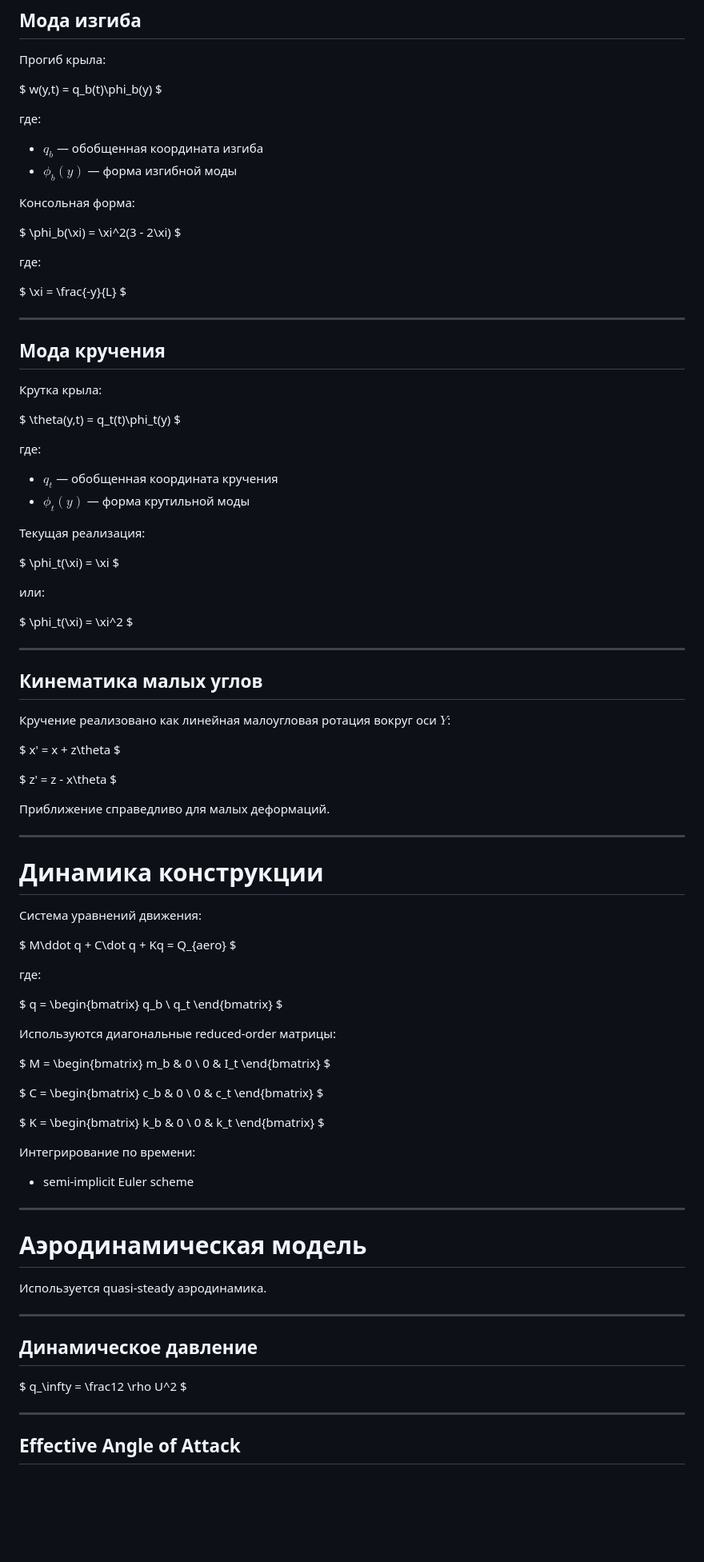
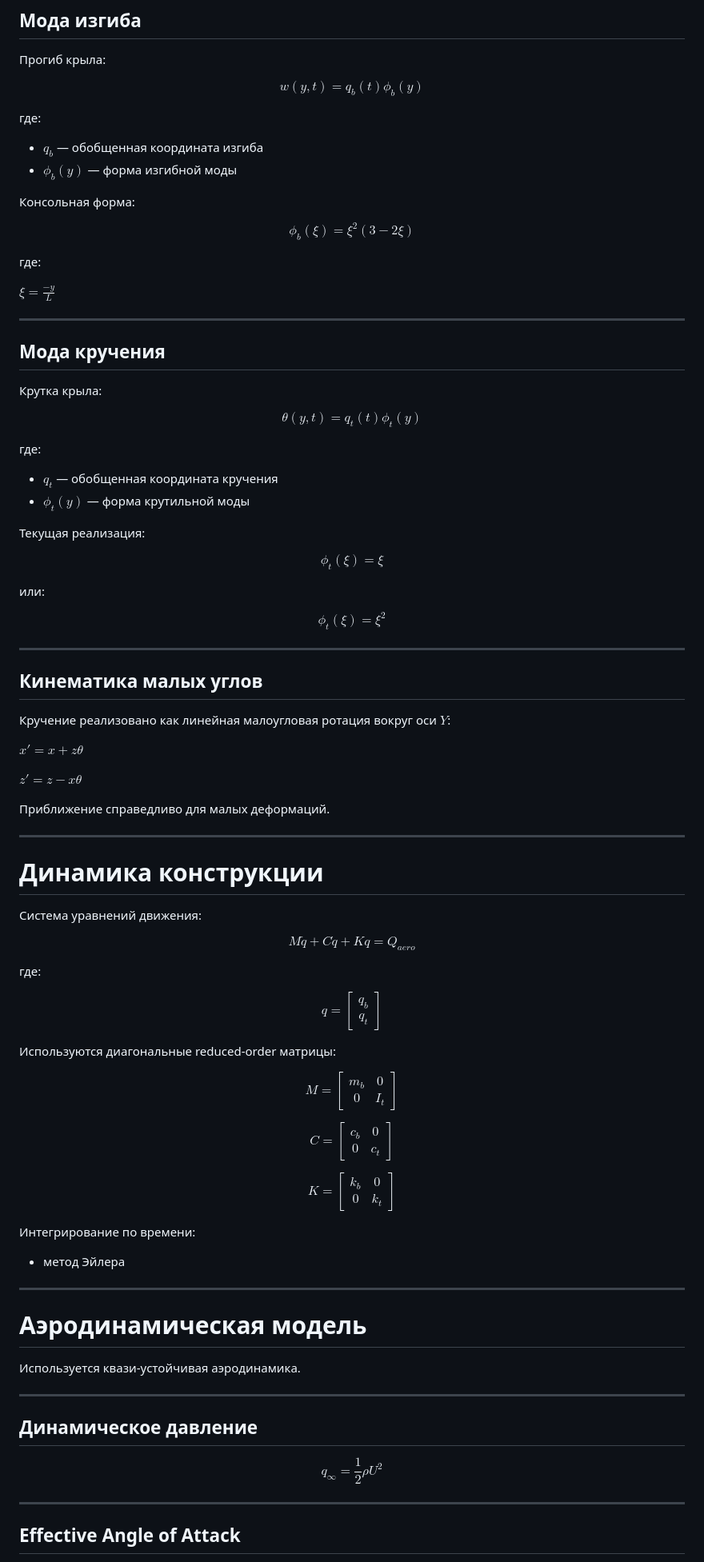
Before and after one commit to daosistt/wing_flutter, a Markdown page: README.md, the part around one of its changes. Shown at 80% size. Drawn GitHub-style; blank space fills up the shorter version.

```diff
--- a/README.md
+++ b/README.md
@@ -66,7 +68,9 @@ $ \mathbf{U}_\infty = (U,0,0) $
 
 Прогиб крыла:
 
-$ w(y,t) = q_b(t)\phi_b(y) $
+$$
+w(y,t) = q_b(t)\phi_b(y)
+$$
 
 где:
 
@@ -75,11 +79,13 @@ $ w(y,t) = q_b(t)\phi_b(y) $
 
 Консольная форма:
 
-$ \phi_b(\xi) = \xi^2(3 - 2\xi) $
+$$
+\phi_b(\xi) = \xi^2(3 - 2\xi)
+$$
 
 где:
 
-$ \xi = \frac{-y}{L} $
+$\xi = \frac{-y}{L}$
 
 ---
 
@@ -87,7 +93,9 @@ $ \xi = \frac{-y}{L} $
 
 Крутка крыла:
 
-$ \theta(y,t) = q_t(t)\phi_t(y) $
+$$
+\theta(y,t) = q_t(t)\phi_t(y)
+$$
 
 где:
 
@@ -96,11 +104,11 @@ $ \theta(y,t) = q_t(t)\phi_t(y) $
 
 Текущая реализация:
 
-$ \phi_t(\xi) = \xi $
+$$\phi_t(\xi) = \xi$$
 
 или:
 
-$ \phi_t(\xi) = \xi^2 $
+$$\phi_t(\xi) = \xi^2$$
 
 ---
 
@@ -108,9 +116,9 @@ $ \phi_t(\xi) = \xi^2 $
 
 Кручение реализовано как линейная малоугловая ротация вокруг оси $Y$:
 
-$ x' = x + z\theta $
+$x' = x + z\theta$
 
-$ z' = z - x\theta $
+$z' = z - x\theta$
 
 Приближение справедливо для малых деформаций.
 
@@ -120,55 +128,63 @@ $ z' = z - x\theta $
 
 Система уравнений движения:
 
-$ M\ddot q + C\dot q + Kq = Q_{aero} $
+$$
+M\ddot q + C\dot q + Kq = Q_{aero}
+$$
 
 где:
 
-$ q =
+$$
+q =
 \begin{bmatrix}
 q_b \\
 q_t
 \end{bmatrix}
-$
+$$
 
 Используются диагональные reduced-order матрицы:
 
-$ M =
+$$
+M =
 \begin{bmatrix}
 m_b & 0 \\
 0 & I_t
 \end{bmatrix}
-$
+$$
 
-$ C =
+$$
+C =
 \begin{bmatrix}
 c_b & 0 \\
 0 & c_t
 \end{bmatrix}
-$
+$$
 
-$ K =
+$$
+K =
 \begin{bmatrix}
 k_b & 0 \\
 0 & k_t
 \end{bmatrix}
-$
+$$
 
 Интегрирование по времени:
 
-- semi-implicit Euler scheme
+- метод Эйлера
 
 ---
 
 # Аэродинамическая модель
 
-Используется quasi-steady аэродинамика.
+Используется квази-устойчивая аэродинамика.
 
 ---
 
 ## Динамическое давление
 
-$ q_\infty = \frac12 \rho U^2 $
+$$
+q_\infty = \frac12 \rho U^2
+$$
 
 ---
 
```
Also changed, not shown: other parts of README.md (+18 -13 lines).
